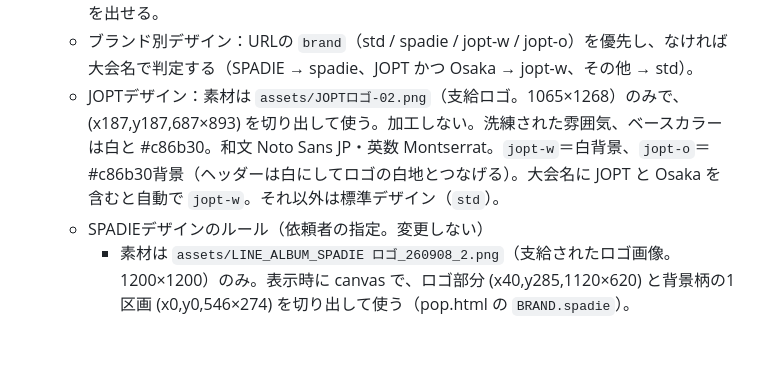
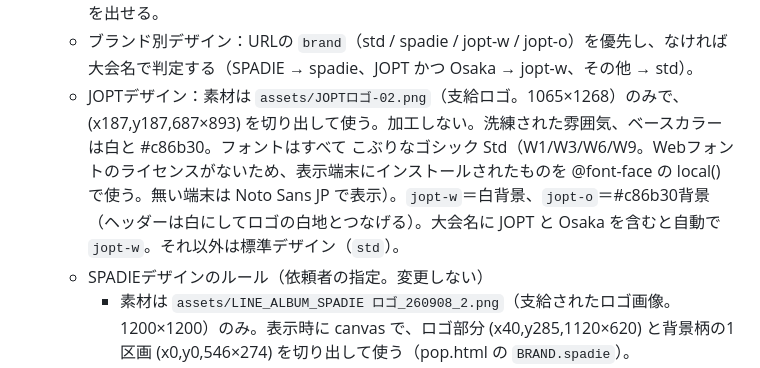
Before and after one commit to tanakat-design/keishoku, a Markdown page: AGENTS.md, the part around the change. Drawn GitHub-style; blank space fills up the shorter version.

Commit message:
AGENTS.md：JOPTのフォント指定を追記

```diff
--- a/AGENTS.md
+++ b/AGENTS.md
@@ -75,7 +75,7 @@
   - 30秒ごとに再取得、60秒ごとに再描画。写真は v が変わったときだけ再取得する。画面いっぱいに収まるようタイルの大きさを自動調整する。
   - 向き：縦（v/v2）で画面が横長のときは #app を90°回転して表示する（縦置きのテレビが回転出力できない場合用）。寸法は vh/vw ではなく `--u`（表示領域の高さの1%）・`--w`（幅の1%）で指定する。背景柄は #app に敷く。管理画面のPOP設定で向きを選んでURLを出せる。
   - ブランド別デザイン：URLの `brand`（std / spadie / jopt-w / jopt-o）を優先し、なければ大会名で判定する（SPADIE → spadie、JOPT かつ Osaka → jopt-w、その他 → std）。
-  - JOPTデザイン：素材は `assets/JOPTロゴ-02.png`（支給ロゴ。1065×1268）のみで、(x187,y187,687×893) を切り出して使う。加工しない。洗練された雰囲気、ベースカラーは白と #c86b30。和文 Noto Sans JP・英数 Montserrat。`jopt-w`＝白背景、`jopt-o`＝#c86b30背景（ヘッダーは白にしてロゴの白地とつなげる）。大会名に JOPT と Osaka を含むと自動で `jopt-w`。それ以外は標準デザイン（`std`）。
+  - JOPTデザイン：素材は `assets/JOPTロゴ-02.png`（支給ロゴ。1065×1268）のみで、(x187,y187,687×893) を切り出して使う。加工しない。洗練された雰囲気、ベースカラーは白と #c86b30。フォントはすべて こぶりなゴシック Std（W1/W3/W6/W9。Webフォントのライセンスがないため、表示端末にインストールされたものを @font-face の local() で使う。無い端末は Noto Sans JP で表示）。`jopt-w`＝白背景、`jopt-o`＝#c86b30背景（ヘッダーは白にしてロゴの白地とつなげる）。大会名に JOPT と Osaka を含むと自動で `jopt-w`。それ以外は標準デザイン（`std`）。
   - SPADIEデザインのルール（依頼者の指定。変更しない）
     - 素材は `assets/LINE_ALBUM_SPADIE ロゴ_260908_2.png`（支給されたロゴ画像。1200×1200）のみ。表示時に canvas で、ロゴ部分 (x40,y285,1120×620) と背景柄の1区画 (x0,y0,546×274) を切り出して使う（pop.html の `BRAND.spadie`）。
     - 画面全体の背景は、この背景柄を敷き詰めてロゴ画像の背景を拡張したもの。ロゴ内の柄と継ぎ目なくつながるよう位置を合わせる（`alignBg`）。
```
